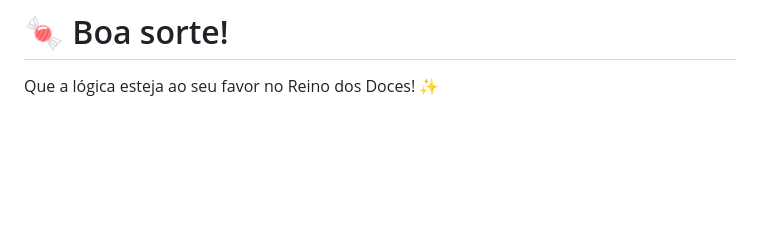
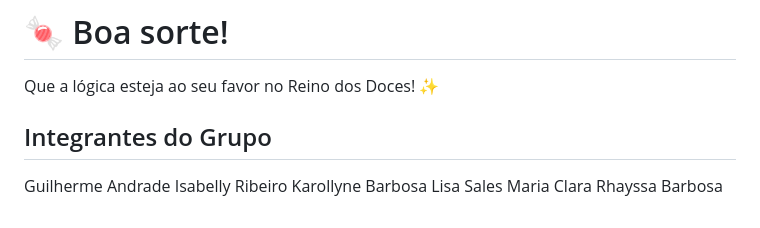
Before and after one commit to Karollynesanba/Logic-Pop, a Markdown page: README.md, the part around the change. Drawn GitHub-style; blank space fills up the shorter version.

Commit message:
Adicionando nome dos integrantes

```diff
--- a/README.md
+++ b/README.md
@@ -161,3 +161,11 @@ A ursinha rosa inteligente e ágil.
 # 🍬 Boa sorte!
 
 Que a lógica esteja ao seu favor no Reino dos Doces! ✨
+
+## Integrantes do Grupo
+Guilherme Andrade
+Isabelly Ribeiro
+Karollyne Barbosa
+Lisa Sales
+Maria Clara
+Rhayssa Barbosa
```
